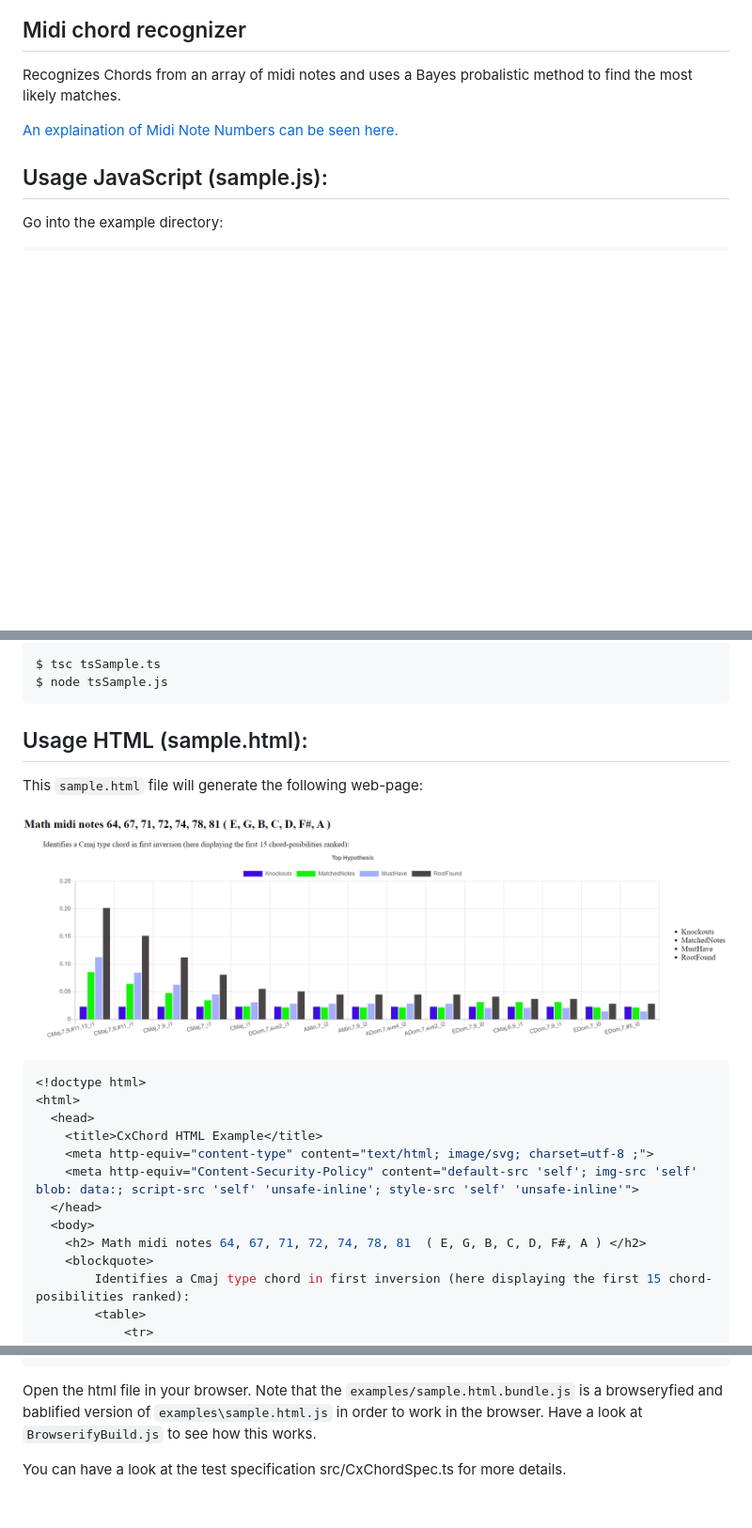
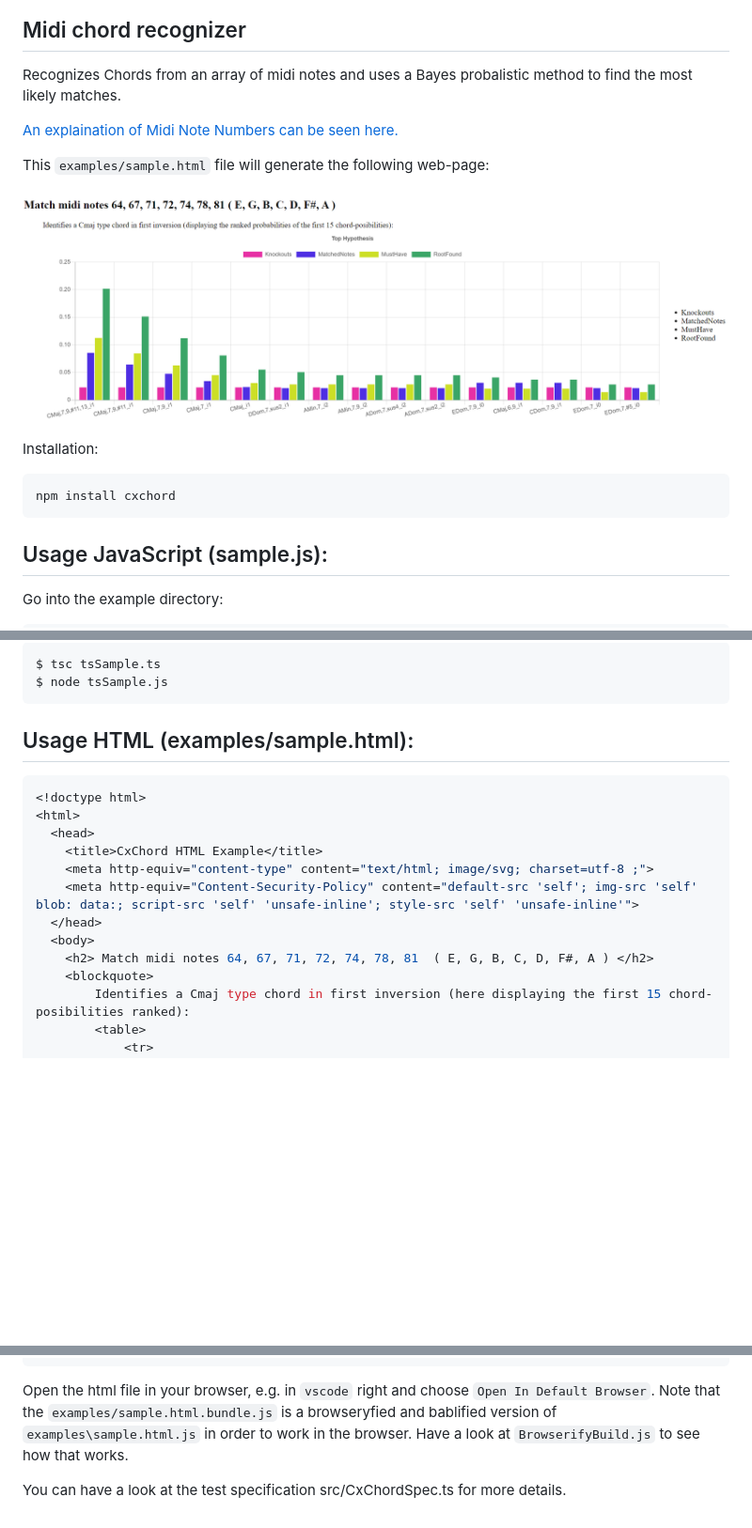
Before and after one commit to cfjello/CxChord, a Markdown page: README.md, 3 parts joined by grey strips. Shown: that part at 94% size. Drawn GitHub-style; pictures changed too: examples/webSample.png; blank space fills up the shorter version.

Commit message:
lowercase package name and README.md

````diff
--- a/README.md
+++ b/README.md
@@ -4,6 +4,16 @@
 Recognizes Chords from an array of midi notes and uses a Bayes probalistic method to find the most likely matches.
 
 [An explaination of Midi Note Numbers can be seen here.](https://www.computermusicresource.com/midikeys.html)
+
+This `examples/sample.html` file will generate the following web-page:
+
+![Sample Output](./examples/webSample.png)
+
+
+Installation:
+```
+npm install cxchord
+```
 
 Usage JavaScript (sample.js):
 ----------------
@@ -64,11 +74,8 @@ $ tsc tsSample.ts
 $ node tsSample.js
 ```
 
-Usage HTML (sample.html):
+Usage HTML (examples/sample.html):
 ----------------
-This `sample.html` file will generate the following web-page:
-
-![Sample Output](./examples/webSample.png)
 
 ```javascript
 <!doctype html>
@@ -79,7 +86,7 @@ This `sample.html` file will generate the following web-page:
     <meta http-equiv="Content-Security-Policy" content="default-src 'self'; img-src 'self' blob: data:; script-src 'self' 'unsafe-inline'; style-src 'self' 'unsafe-inline'">
   </head>
   <body>
-    <h2> Math midi notes 64, 67, 71, 72, 74, 78, 81  ( E, G, B, C, D, F#, A ) </h2>
+    <h2> Match midi notes 64, 67, 71, 72, 74, 78, 81  ( E, G, B, C, D, F#, A ) </h2>
     <blockquote>
         Identifies a Cmaj type chord in first inversion (here displaying the first 15 chord-posibilities ranked):
         <table>
@@ -97,6 +104,6 @@ This `sample.html` file will generate the following web-page:
    </body>
 </html>
 ```
-Open the html file in your browser. Note that the `examples/sample.html.bundle.js` is a browseryfied and bablified version of `examples\sample.html.js` in order to work in the browser. Have a look at `BrowserifyBuild.js` to see how this works.
+Open the html file in your browser, e.g. in `vscode` right and choose `Open In Default Browser`. Note that the `examples/sample.html.bundle.js` is a browseryfied and bablified version of `examples\sample.html.js` in order to work in the browser. Have a look at `BrowserifyBuild.js` to see how that works.
 
 You can have a look at the test specification src/CxChordSpec.ts for more details.
````
Also changed, not shown: 7 other files.
